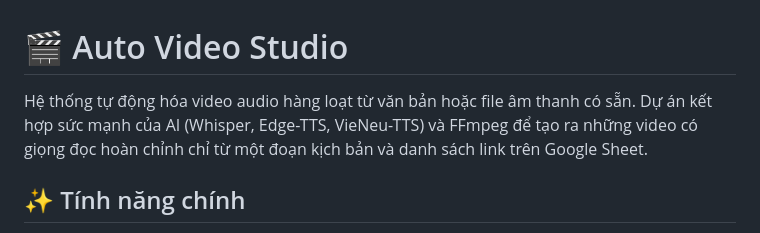
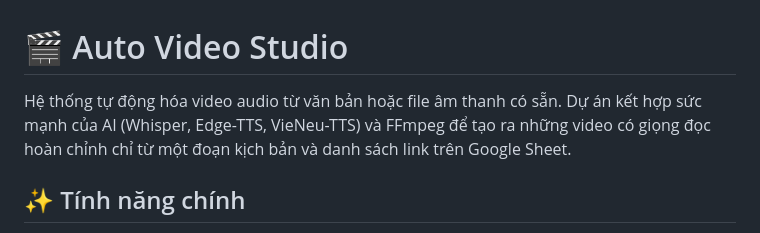
Before and after one commit to Doha1610/Auto-video-builder, a Markdown page: README.md, the part around the change. Rendered like a GitHub page.

Commit message:
docs: cập nhật tài liệu hướng dẫn sử dụng dự án mới nhất

```diff
--- a/README.md
+++ b/README.md
@@ -1,6 +1,6 @@
 # 🎬 Auto Video Studio
 
-Hệ thống tự động hóa video audio hàng loạt từ văn bản hoặc file âm thanh có sẵn. Dự án kết hợp sức mạnh của AI (Whisper, Edge-TTS, VieNeu-TTS) và FFmpeg để tạo ra những video có giọng đọc hoàn chỉnh chỉ từ một đoạn kịch bản và danh sách link trên Google Sheet.
+Hệ thống tự động hóa video audio từ văn bản hoặc file âm thanh có sẵn. Dự án kết hợp sức mạnh của AI (Whisper, Edge-TTS, VieNeu-TTS) và FFmpeg để tạo ra những video có giọng đọc hoàn chỉnh chỉ từ một đoạn kịch bản và danh sách link trên Google Sheet.
 
 ## ✨ Tính năng chính
 
```
